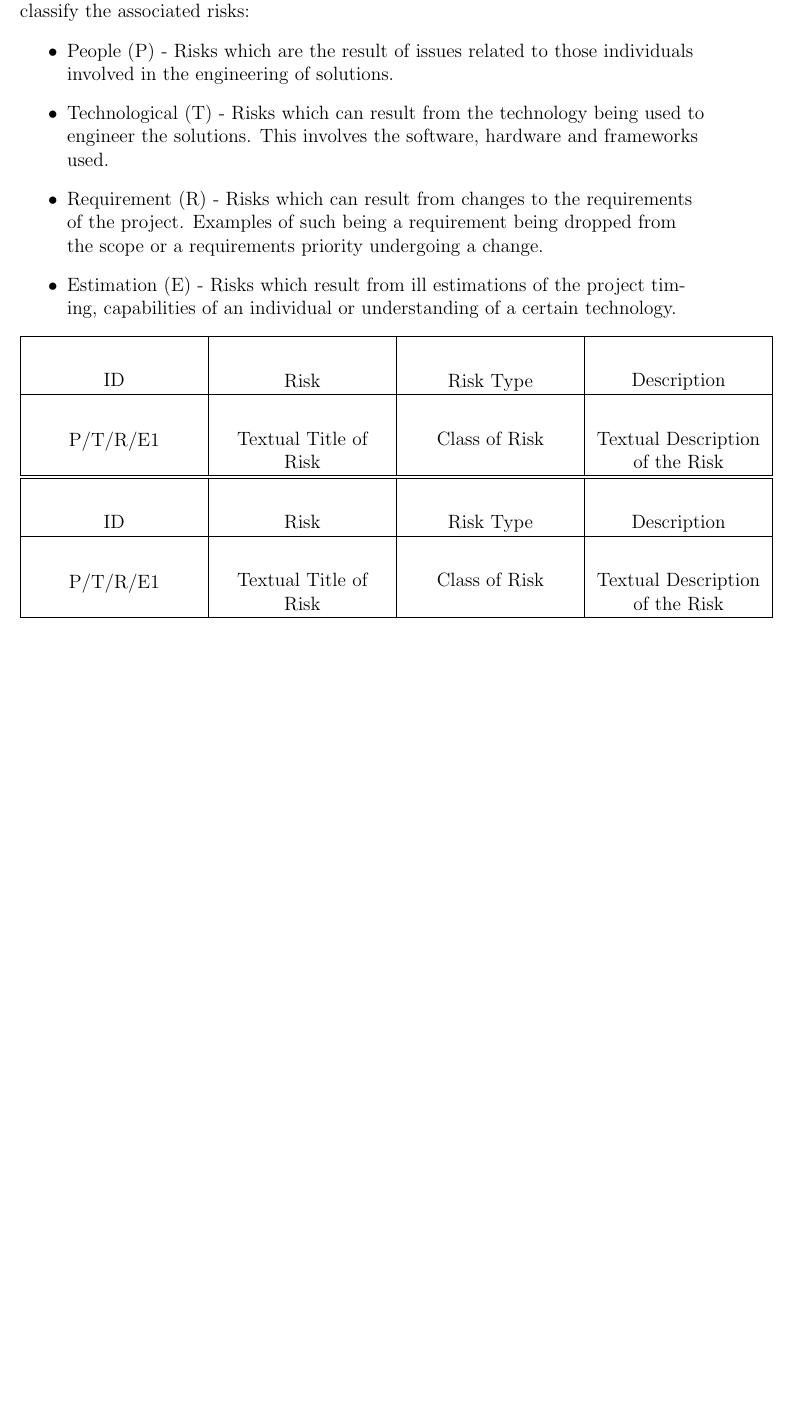
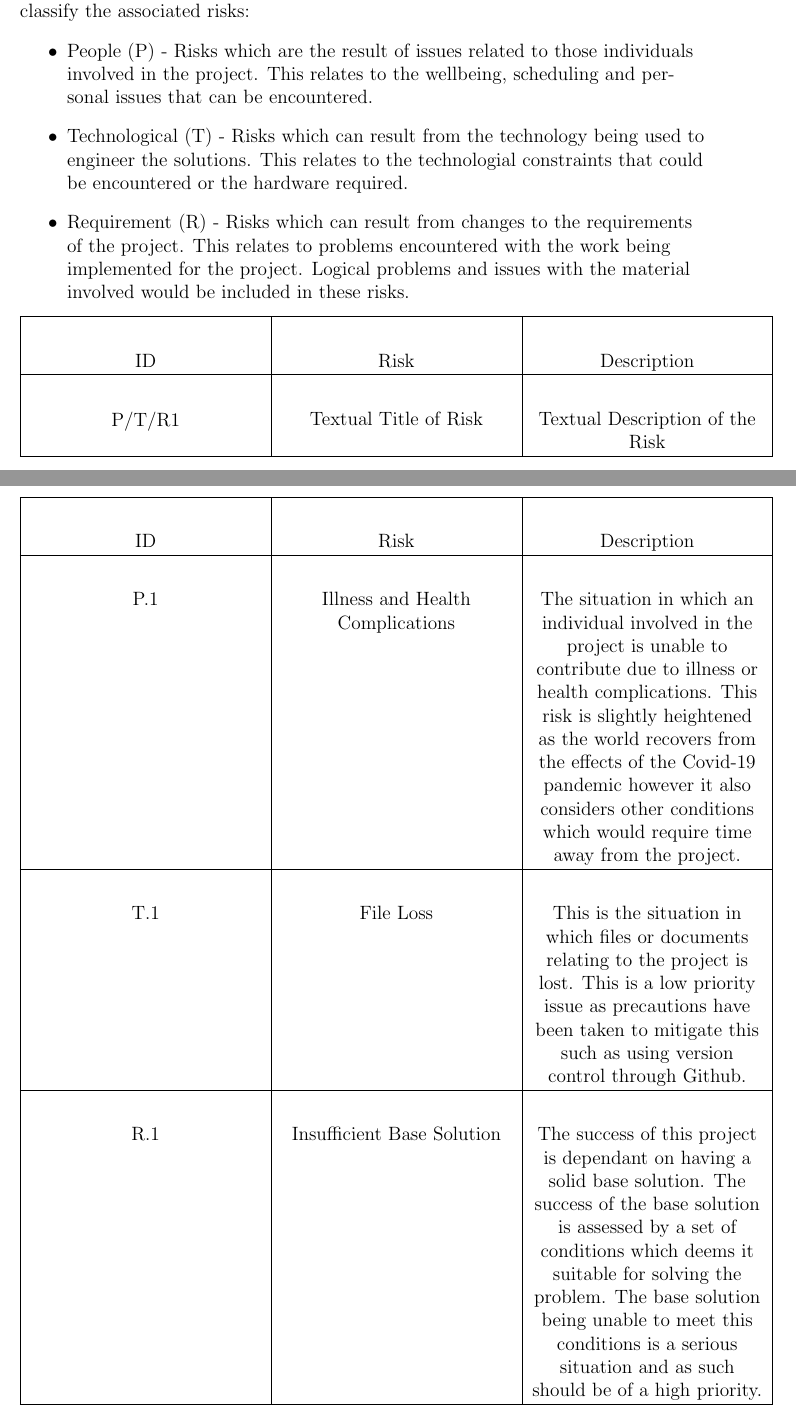
Before and after one commit to KoilDoch/Hons-Logical-Puzzle-Solutions, a LaTeX paper (Deliverable 1.tex): part of page 14 of 15 before the commit and two parts of pages 14 and 15 of 16 after it, the two joined at a grey line, cut so that both start at the same text, the shorter picture padded with empty space. Compiled offline with pdfLaTeX.

Commit message:
Risk Analysis
Added initial risks for the project, will add more.

```diff
--- a/Deliverable 1.tex
+++ b/Deliverable 1.tex
@@ -225,10 +225,9 @@ In here talk about the work done with the current base solution. It will be orig
 
 To manage the progress of this project efficiently it was important to identify possible risks that could prevent the realisation of the goals laid out earlier in this document. To aid in the identification of the risks the following key was used to classify the associated risks:
 \begin{itemize}
-\item{People (P) - Risks which are the result of issues related to those individuals involved in the engineering of solutions.}
-\item{Technological (T) - Risks which can result from the technology being used to engineer the solutions. This involves the software, hardware and frameworks used.}
-\item{Requirement (R)  - Risks which can result from changes to the requirements of the project. Examples of such being a requirement being dropped from the scope or a requirements priority undergoing a change.}
-\item{Estimation (E) - Risks which result from ill estimations of the project timing, capabilities of an individual or understanding of a certain technology.}
+\item{People (P) - Risks which are the result of issues related to those individuals involved in the project. This relates to the wellbeing, scheduling and personal issues that can be encountered.}
+\item{Technological (T) - Risks which can result from the technology being used to engineer the solutions. This relates to the technologial constraints that could be encountered or the hardware required.}
+\item{Requirement (R)  - Risks which can result from changes to the requirements of the project. This relates to problems encountered with the work being implemented for the project. Logical problems and issues with the material involved would be included in these risks.}
 \end{itemize}
 
 \begin{tabularx}{1.1\textwidth} {
@@ -237,9 +236,9 @@ To manage the progress of this project efficiently it was important to identify
 	| >{\center\arraybackslash}X
 	| >{\center\arraybackslash} X | }
 	\hline
-	ID & Risk & Risk Type & Description \\
+	ID & Risk & Description \\
 	\hline
-	P/T/R/E1 & Textual Title of Risk & Class of Risk & Textual Description of the Risk \\
+	P/T/R1 & Textual Title of Risk & Textual Description of the Risk \\
 	\hline
 \end{tabularx}
 
@@ -249,9 +248,13 @@ To manage the progress of this project efficiently it was important to identify
 	| >{\center\arraybackslash}X
 	| >{\center\arraybackslash} X | }
 	\hline
-	ID & Risk & Risk Type & Description \\
+	ID & Risk & Description \\
 	\hline
-	P/T/R/E1 & Textual Title of Risk & Class of Risk & Textual Description of the Risk \\
+	P.1 & Illness and Health Complications & The situation in which an individual involved in the project is unable to contribute due to illness or health complications. This risk is slightly heightened as the world recovers from the effects of the Covid-19 pandemic however it also considers other conditions which would require time away from the project. \\
+	\hline
+	T.1 & File Loss & This is the situation in which files or documents relating to the project is lost. This is a low priority issue as precautions have been taken to mitigate this such as using version control through Github. \\
+	\hline
+	R.1 & Insufficient Base Solution & The success of this project is dependant on having a solid base solution. The success of the base solution is assessed by a set of conditions which deems it suitable for solving the problem. The base solution being unable to meet this conditions is a serious situation and as such should be of a high priority. \\
 	\hline
 \end{tabularx}
 
```
Also changed, not shown: Deliverable 1.pdf, 1 other file.
